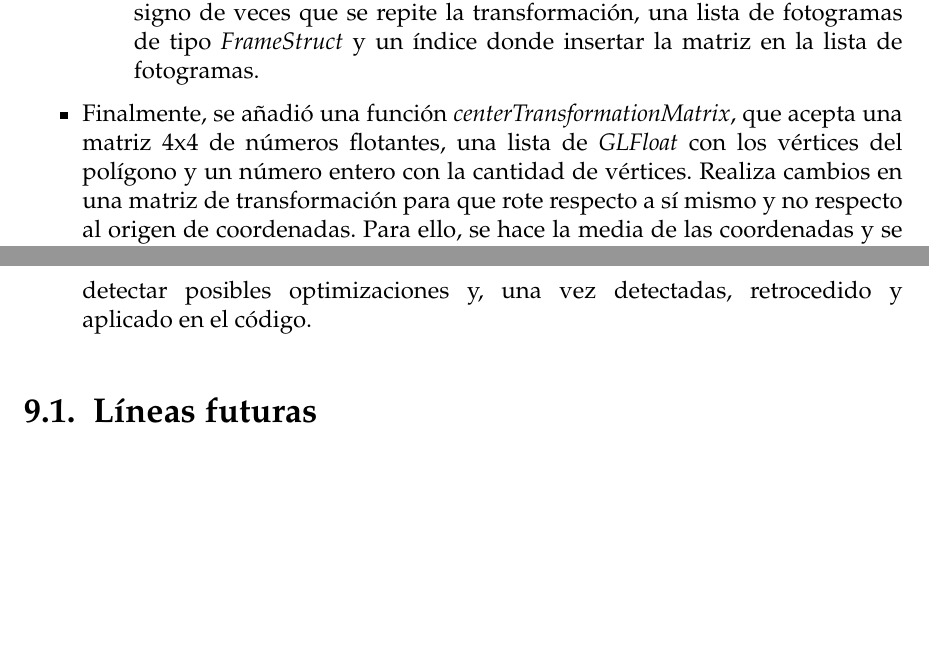
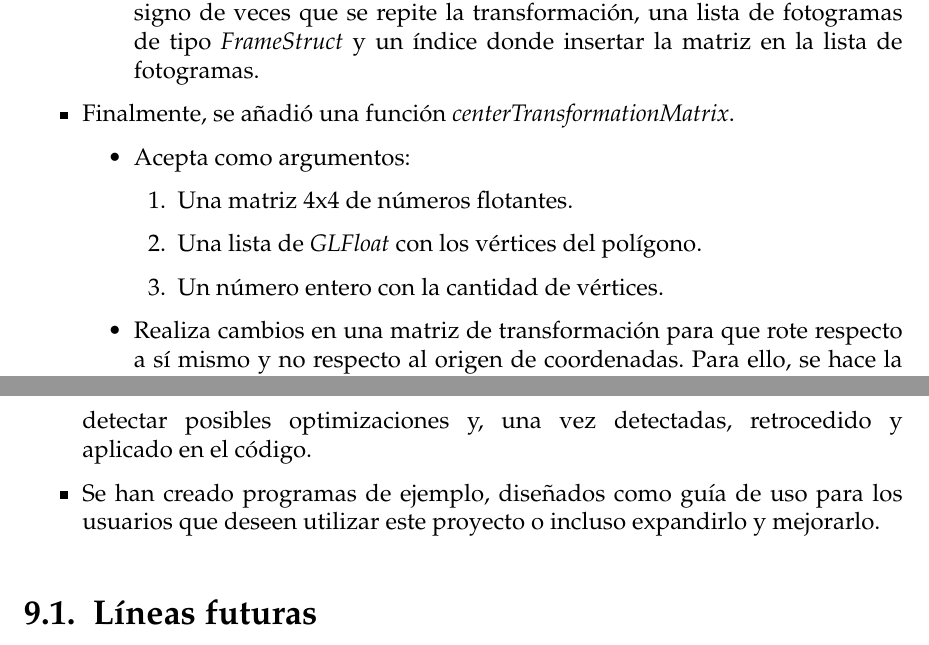
Before and after one commit to ivabarlay/renderergl2d-latex, a LaTeX thesis (TFG.tex, which reads sections/07_Implementacion.tex, sections/09_Conclusiones.tex): two parts of pages 60 and 84 of 88, joined at a grey line, cut so that both start at the same text, the shorter picture padded with empty space. Compiled offline with pdfLaTeX.

Commit message:
Fixes and README

```diff
--- a/sections/07_Implementacion.tex
+++ b/sections/07_Implementacion.tex
@@ -114,7 +114,16 @@ Esta biblioteca contiene lo necesario para crear animaciones con \textit{OpenGL}
             \item Las funciones \textit{addScaleBuffer} y \textit{addTranslationBuffer} toman unas coordenadas bidimensionales de tipo \textit{Coords2D}, un número entero sin signo de veces que se repite la transformación, una lista de fotogramas de tipo \textit{FrameStruct} y un índice donde insertar la matriz en la lista de fotogramas.
         \end{itemize}
 
-    \item Finalmente, se añadió una función \textit{centerTransformationMatrix}, que acepta una matriz 4x4 de números flotantes, una lista de \textit{GLFloat} con los vértices del polígono y un número entero con la cantidad de vértices. Realiza cambios en una matriz de transformación para que rote respecto a sí mismo y no respecto al origen de coordenadas. Para ello, se hace la media de las coordenadas y se encuentra el centro del polígono, respecto al que se realizarán las transformaciones en lugar del origen de coordenadas. Puede usarse si el \textit{shader} no incorpora esta función.
+    \item Finalmente, se añadió una función \textit{centerTransformationMatrix}.
+        \begin{itemize}
+            \item Acepta como argumentos:
+                \begin{enumerate}
+                    \item Una matriz 4x4 de números flotantes.
+                    \item Una lista de \textit{GLFloat} con los vértices del polígono.
+                    \item Un número entero con la cantidad de vértices.
+                \end{enumerate}
+            \item Realiza cambios en una matriz de transformación para que rote respecto a sí mismo y no respecto al origen de coordenadas. Para ello, se hace la media de las coordenadas y se encuentra el centro del polígono, respecto al que se realizarán las transformaciones en lugar del origen de coordenadas. Puede usarse si el \textit{shader} no incorpora esta función.
+        \end{itemize}
 
 \end{itemize}
 
--- a/sections/09_Conclusiones.tex
+++ b/sections/09_Conclusiones.tex
@@ -30,6 +30,9 @@ Respecto a los requisitos iniciales, se han cumplimentado todos:
     \item Se cumplen los requisitos hardware, pues los programas desarrollados se ejecutan sin prácticamente mínimo de potencia de CPU, RAM o disco; aunque es cierto que se necesita una GPU, o al menos, una gráfica integrada, se asume indispensable para cualquier programa gráfico.
 
     \item Se han realizado pruebas, extraído resultados de ellas y representado mediante gráficas. Una vez resueltas las pruebas, se han examinado para detectar posibles optimizaciones y, una vez detectadas, retrocedido y aplicado en el código.
+
+    \item Se han creado programas de ejemplo, diseñados como guía de uso para los usuarios que deseen utilizar este proyecto o incluso expandirlo y mejorarlo.
+
 \end{itemize}
 
 \section{Líneas futuras}
```
Also changed, not shown: README.md (added), TFG.pdf.
